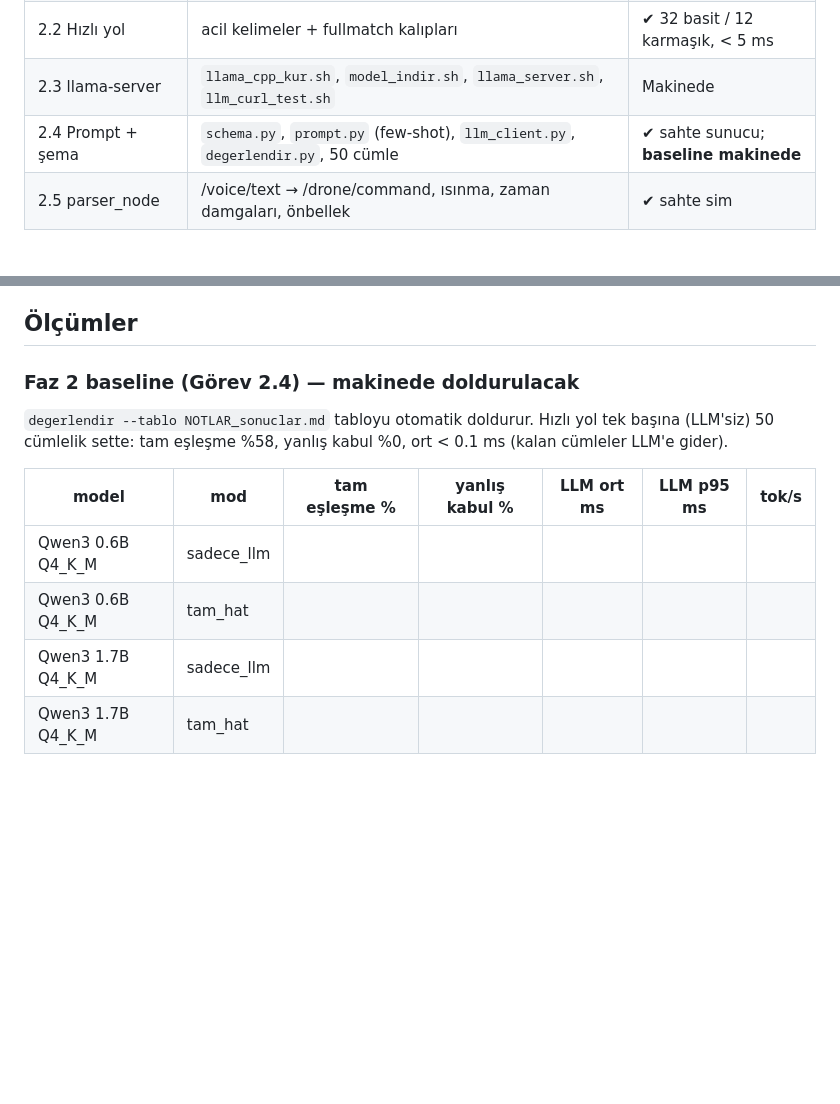
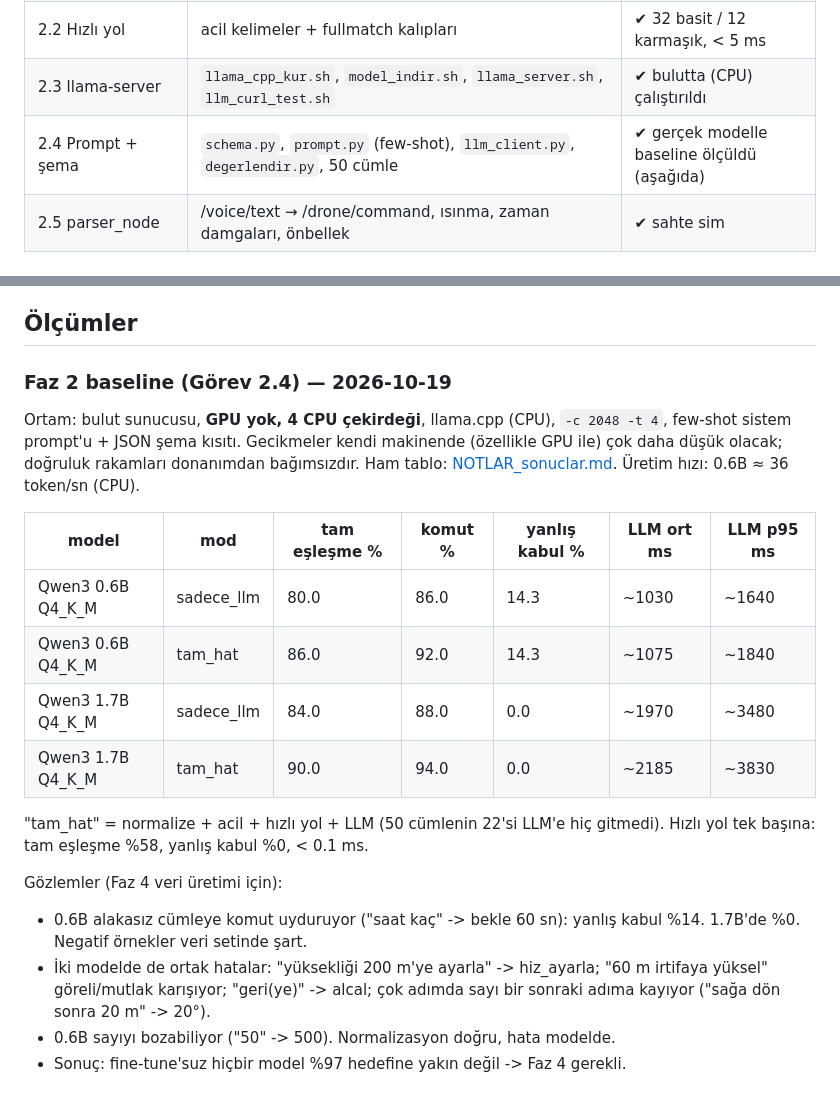
Before and after one commit to YigitKilinc/drone-mobil, a Markdown page: NOTLAR.md, 2 parts joined by grey strips. Drawn GitHub-style; blank space fills up the shorter version.

Commit message:
Faz 2 baseline: Qwen3 0.6B ve 1.7B ölçümleri (CPU)

```diff
--- a/NOTLAR.md
+++ b/NOTLAR.md
@@ -29,8 +29,8 @@ Kod hazır = depoda; ✔ = birim testi / sahte simülasyonla doğrulandı;
 | 1.6 Launch | `executor.launch.py`, `parser.launch.py`, `all.launch.py` | Kod hazır |
 | 2.1 Normalizasyon | Türkçe I/İ, yazıyla sayı, ekli sayı ("elliye"), birimler, km→m | ✔ 49 örnek |
 | 2.2 Hızlı yol | acil kelimeler + fullmatch kalıpları | ✔ 32 basit / 12 karmaşık, < 5 ms |
-| 2.3 llama-server | `llama_cpp_kur.sh`, `model_indir.sh`, `llama_server.sh`, `llm_curl_test.sh` | Makinede |
-| 2.4 Prompt + şema | `schema.py`, `prompt.py` (few-shot), `llm_client.py`, `degerlendir.py`, 50 cümle | ✔ sahte sunucu; **baseline makinede** |
+| 2.3 llama-server | `llama_cpp_kur.sh`, `model_indir.sh`, `llama_server.sh`, `llm_curl_test.sh` | ✔ bulutta (CPU) çalıştırıldı |
+| 2.4 Prompt + şema | `schema.py`, `prompt.py` (few-shot), `llm_client.py`, `degerlendir.py`, 50 cümle | ✔ gerçek modelle baseline ölçüldü (aşağıda) |
 | 2.5 parser_node | /voice/text → /drone/command, ısınma, zaman damgaları, önbellek | ✔ sahte sim |
 
 ## Tasarım kararları (MIMARI.txt'ten sapmalar / ayrıntılar)
@@ -53,15 +53,28 @@ Kod hazır = depoda; ✔ = birim testi / sahte simülasyonla doğrulandı;
 
 ## Ölçümler
 
-### Faz 2 baseline (Görev 2.4) — makinede doldurulacak
+### Faz 2 baseline (Görev 2.4) — 2026-10-19
 
-`degerlendir --tablo NOTLAR_sonuclar.md` tabloyu otomatik doldurur. Hızlı yol tek başına
-(LLM'siz) 50 cümlelik sette: tam eşleşme %58, yanlış kabul %0, ort < 0.1 ms
-(kalan cümleler LLM'e gider).
+Ortam: bulut sunucusu, **GPU yok, 4 CPU çekirdeği**, llama.cpp (CPU), `-c 2048 -t 4`,
+few-shot sistem prompt'u + JSON şema kısıtı. Gecikmeler kendi makinende (özellikle GPU ile)
+çok daha düşük olacak; doğruluk rakamları donanımdan bağımsızdır.
+Ham tablo: [NOTLAR_sonuclar.md](NOTLAR_sonuclar.md). Üretim hızı: 0.6B ≈ 36 token/sn (CPU).
 
-| model | mod | tam eşleşme % | yanlış kabul % | LLM ort ms | LLM p95 ms | tok/s |
+| model | mod | tam eşleşme % | komut % | yanlış kabul % | LLM ort ms | LLM p95 ms |
 |---|---|---|---|---|---|---|
-| Qwen3 0.6B Q4_K_M | sadece_llm | | | | | |
-| Qwen3 0.6B Q4_K_M | tam_hat | | | | | |
-| Qwen3 1.7B Q4_K_M | sadece_llm | | | | | |
-| Qwen3 1.7B Q4_K_M | tam_hat | | | | | |
+| Qwen3 0.6B Q4_K_M | sadece_llm | 80.0 | 86.0 | 14.3 | ~1030 | ~1640 |
+| Qwen3 0.6B Q4_K_M | tam_hat | 86.0 | 92.0 | 14.3 | ~1075 | ~1840 |
+| Qwen3 1.7B Q4_K_M | sadece_llm | 84.0 | 88.0 | 0.0 | ~1970 | ~3480 |
+| Qwen3 1.7B Q4_K_M | tam_hat | 90.0 | 94.0 | 0.0 | ~2185 | ~3830 |
+
+"tam_hat" = normalize + acil + hızlı yol + LLM (50 cümlenin 22'si LLM'e hiç gitmedi).
+Hızlı yol tek başına: tam eşleşme %58, yanlış kabul %0, < 0.1 ms.
+
+Gözlemler (Faz 4 veri üretimi için):
+- 0.6B alakasız cümleye komut uyduruyor ("saat kaç" -> bekle 60 sn): yanlış kabul %14.
+  1.7B'de %0. Negatif örnekler veri setinde şart.
+- İki modelde de ortak hatalar: "yüksekliği 200 m'ye ayarla" -> hiz_ayarla;
+  "60 m irtifaya yüksel" göreli/mutlak karışıyor; "geri(ye)" -> alcal;
+  çok adımda sayı bir sonraki adıma kayıyor ("sağa dön sonra 20 m" -> 20°).
+- 0.6B sayıyı bozabiliyor ("50" -> 500). Normalizasyon doğru, hata modelde.
+- Sonuç: fine-tune'suz hiçbir model %97 hedefine yakın değil -> Faz 4 gerekli.
```
Also changed, not shown: NOTLAR_sonuclar.md (added, +6 -0 lines).
